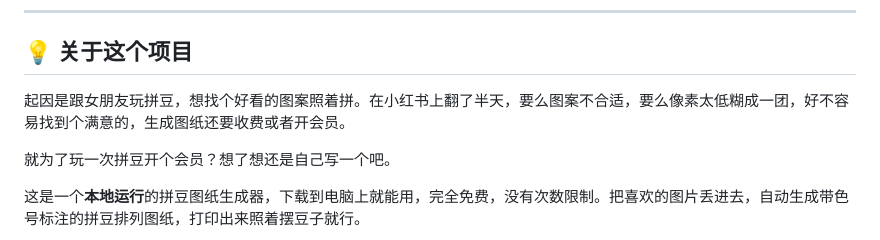
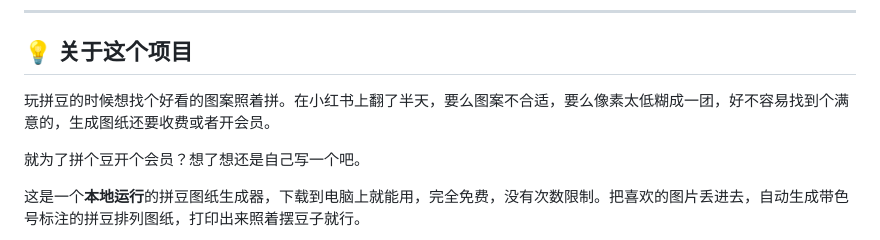
Before and after one commit to Clyde323/pixel-beads-generator, a Markdown page: README.md, the part around the change. GitHub-like rendering.

Commit message:
docs: 调整项目介绍文案

```diff
--- a/README.md
+++ b/README.md
@@ -16,9 +16,9 @@
 
 ## 💡 关于这个项目
 
-起因是跟女朋友玩拼豆，想找个好看的图案照着拼。在小红书上翻了半天，要么图案不合适，要么像素太低糊成一团，好不容易找到个满意的，生成图纸还要收费或者开会员。
+玩拼豆的时候想找个好看的图案照着拼。在小红书上翻了半天，要么图案不合适，要么像素太低糊成一团，好不容易找到个满意的，生成图纸还要收费或者开会员。
 
-就为了玩一次拼豆开个会员？想了想还是自己写一个吧。
+就为了拼个豆开个会员？想了想还是自己写一个吧。
 
 这是一个**本地运行**的拼豆图纸生成器，下载到电脑上就能用，完全免费，没有次数限制。把喜欢的图片丢进去，自动生成带色号标注的拼豆排列图纸，打印出来照着摆豆子就行。
 
```
